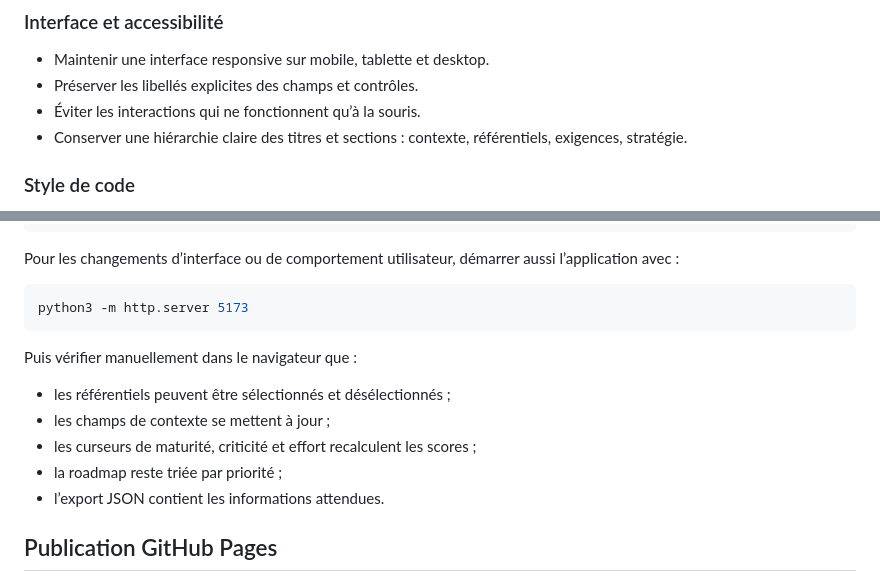
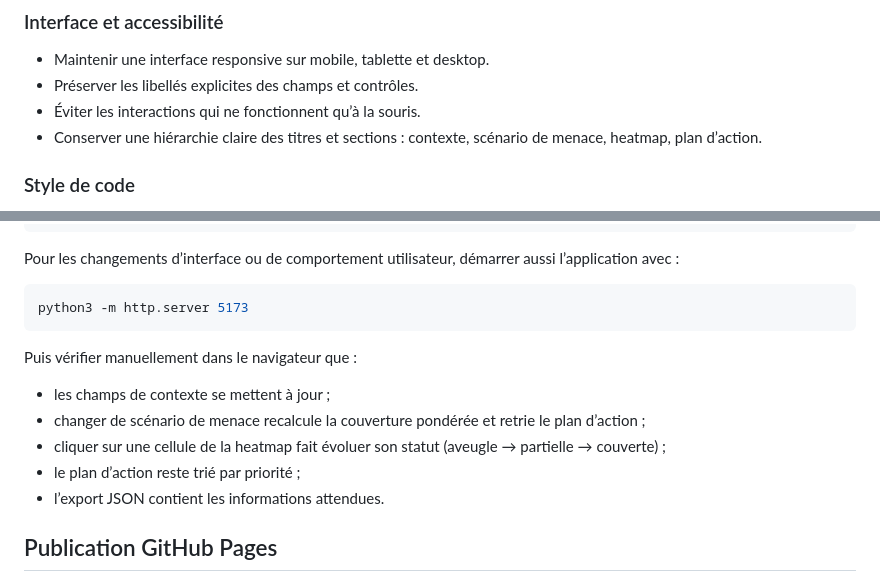
Before and after one commit to binoix/TrainingSteerco, a Markdown page: AGENTS.md, 2 parts joined by grey strips. GitHub-like rendering.

Commit message:
Corriger AGENTS.md : résidus de l'ancien modèle d'exigences
Les sections "Interface et accessibilité" et "Tests et vérifications"
référençaient encore référentiels, curseurs de maturité/criticité/effort
et roadmap, alors que l'app a été remplacée par la heatmap ATT&CK
pondérée par scénario de menace.

Co-Authored-By: Claude Opus 4.8 <noreply@anthropic.com>
Claude-Session: https://claude.ai/code/session_01DUAD6yQaL91aSLMVBZ8rqk

```diff
--- a/AGENTS.md
+++ b/AGENTS.md
@@ -72,7 +72,7 @@ Valide la syntaxe JavaScript.
 - Maintenir une interface responsive sur mobile, tablette et desktop.
 - Préserver les libellés explicites des champs et contrôles.
 - Éviter les interactions qui ne fonctionnent qu’à la souris.
-- Conserver une hiérarchie claire des titres et sections : contexte, référentiels, exigences, stratégie.
+- Conserver une hiérarchie claire des titres et sections : contexte, scénario de menace, heatmap, plan d’action.
 
 ### Style de code
 
@@ -105,10 +105,10 @@ python3 -m http.server 5173
 
 Puis vérifier manuellement dans le navigateur que :
 
-- les référentiels peuvent être sélectionnés et désélectionnés ;
 - les champs de contexte se mettent à jour ;
-- les curseurs de maturité, criticité et effort recalculent les scores ;
-- la roadmap reste triée par priorité ;
+- changer de scénario de menace recalcule la couverture pondérée et retrie le plan d’action ;
+- cliquer sur une cellule de la heatmap fait évoluer son statut (aveugle → partielle → couverte) ;
+- le plan d’action reste trié par priorité ;
 - l’export JSON contient les informations attendues.
 
 ## Publication GitHub Pages
```
